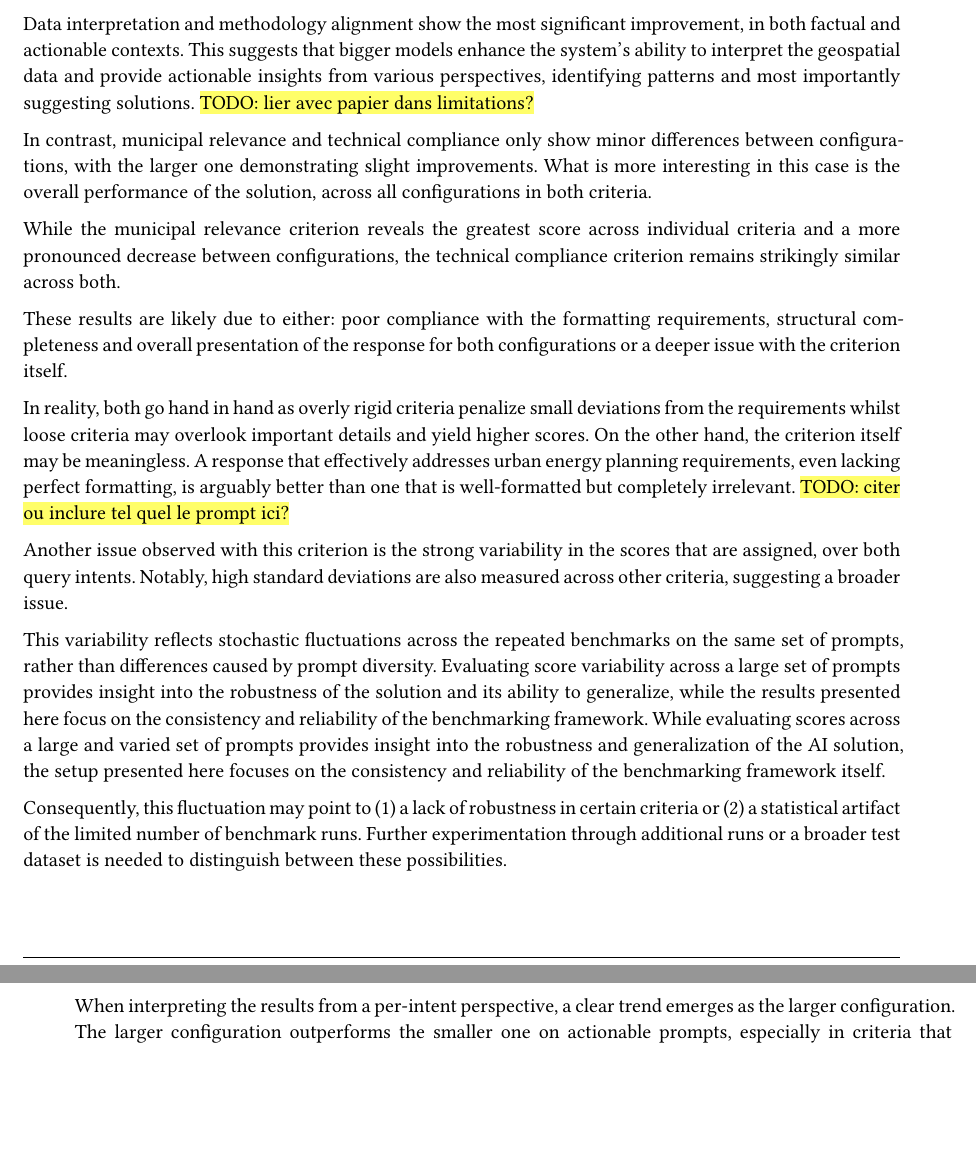
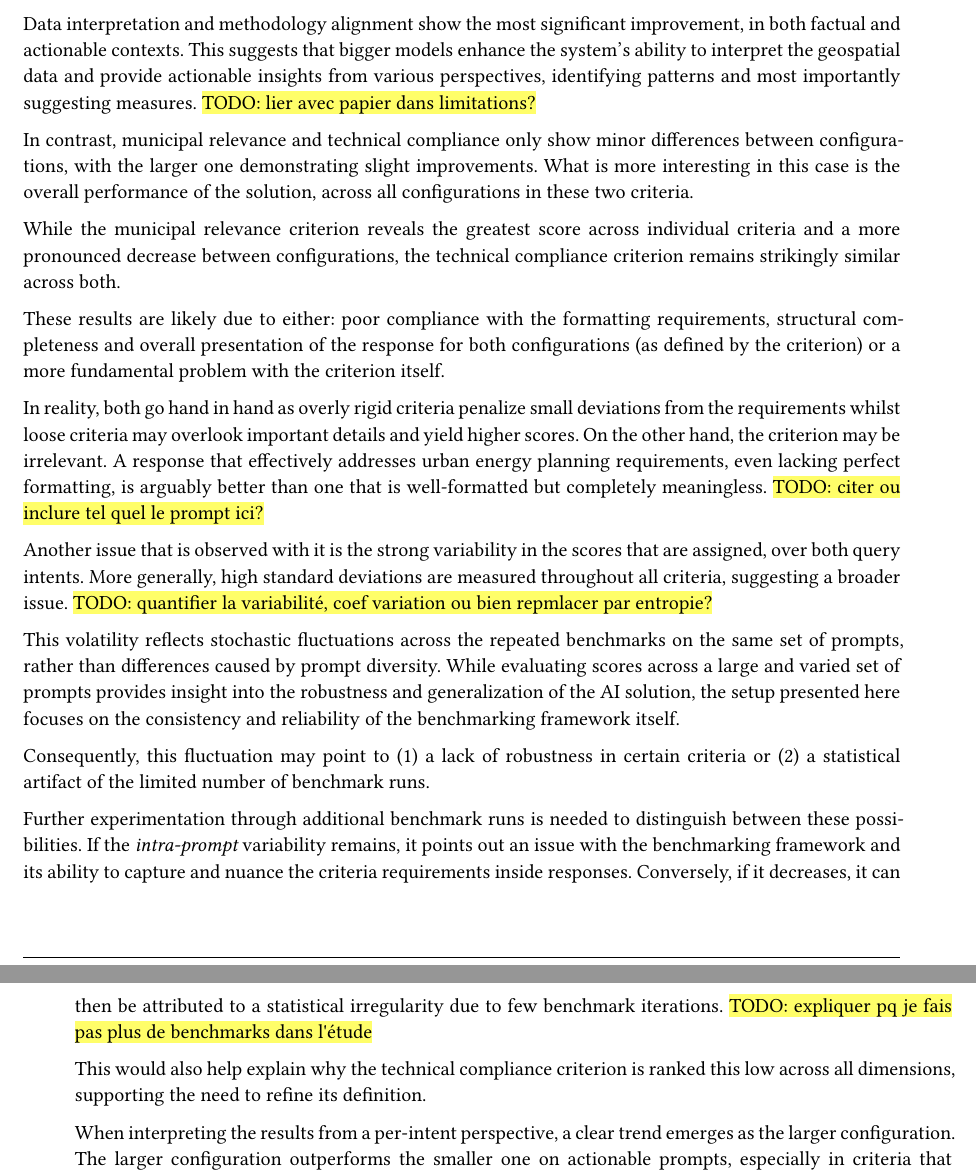
Before and after one commit to dij0s/PETAL, a Typst document (thesis/bachelor_thesis.typ): two parts of pages 48 and 49 of 69, joined at a grey line, cut so that both start at the same text, the shorter picture padded with empty space. The pictures show the PDF file thesis/bachelor_thesis.pdf that the author committed with the source.

Commit message:
Refactoring and tweaking the insights in discussions..

```diff
--- a/thesis/bachelor_thesis.typ
+++ b/thesis/bachelor_thesis.typ
@@ -1328,4 +1331,3 @@ The plot clearly demonstrates that the larger configuration is consistently rank
 #highlight("TODO: citer les chiffres a quel point mieux?")
 
 Data interpretation and methodology alignment show the most significant improvement, in both factual and actionable contexts.
-This suggests that bigger models enhance the system's ability to interpret the geospatial data and provide actionable insights from various perspectives, identifying patterns and most importantly suggesting solutions.
@@ -1336,3 +1339,4 @@ What is more interesting in this case is the overall performance of the solution
 
 While the municipal relevance criterion reveals the greatest score across individual criteria and a more pronounced decrease between configurations, the technical compliance criterion remains strikingly similar across both.
 
+These results are likely due to either: poor compliance with the formatting requirements, structural completeness and overall presentation of the response for both configurations (as defined by the criterion) or a more fundamental problem with the criterion itself.
@@ -1346,11 +1348,17 @@ Another issue observed with this criterion is the strong variability in the scor
-Notably, high standard deviations are also measured across other criteria, suggesting a broader issue.
-
-This variability reflects stochastic fluctuations across the repeated benchmarks on the same set of prompts, rather than differences caused by prompt diversity.
-Evaluating score variability across a large set of prompts provides insight into the robustness of the solution and its ability to generalize, while the results presented here focus on the consistency and reliability of the benchmarking framework.
+Another issue that is observed with it is the strong variability in the scores that are assigned, over both query intents.
+More generally, high standard deviations are measured throughout all criteria, suggesting a broader issue.
+#highlight("TODO: quantifier la variabilité, coef variation ou bien repmlacer par entropie?")
+
+This volatility reflects stochastic fluctuations across the repeated benchmarks on the same set of prompts, rather than differences caused by prompt diversity.
 While evaluating scores across a large and varied set of prompts provides insight into the robustness and generalization of the AI solution, the setup presented here focuses on the consistency and reliability of the benchmarking framework itself.
 
 Consequently, this fluctuation may point to (1) a lack of robustness in certain criteria or (2) a statistical artifact of the limited number of benchmark runs.
-Further experimentation through additional runs or a broader test dataset is needed to distinguish between these possibilities.
+
+Further experimentation through additional benchmark runs is needed to distinguish between these possibilities.
+If the _intra-prompt_ variability remains, it points out an issue with the benchmarking framework and its ability to capture and nuance the criteria requirements inside responses. Conversely, if it decreases, it can then be attributed to a statistical irregularity due to few benchmark iterations.
+#highlight("TODO: expliquer pq je fais pas plus de benchmarks dans l'étude")
+
+This would also help explain why the technical compliance criterion is ranked this low across all dimensions, supporting the need to refine its definition.
 
 When interpreting the results from a per-intent perspective, a clear trend emerges as the larger configuration. The larger configuration outperforms the smaller one on actionable prompts, especially in criteria that involve increased reasoning and multi-step tasks, such as data interpretation and methodolgy alignment.
 
```
Also changed, not shown: thesis/bachelor_thesis.pdf, thesis/figs/boxplots_criterion_intent.png, thesis/bachelor_thesis.typ (24 more changed lines).
